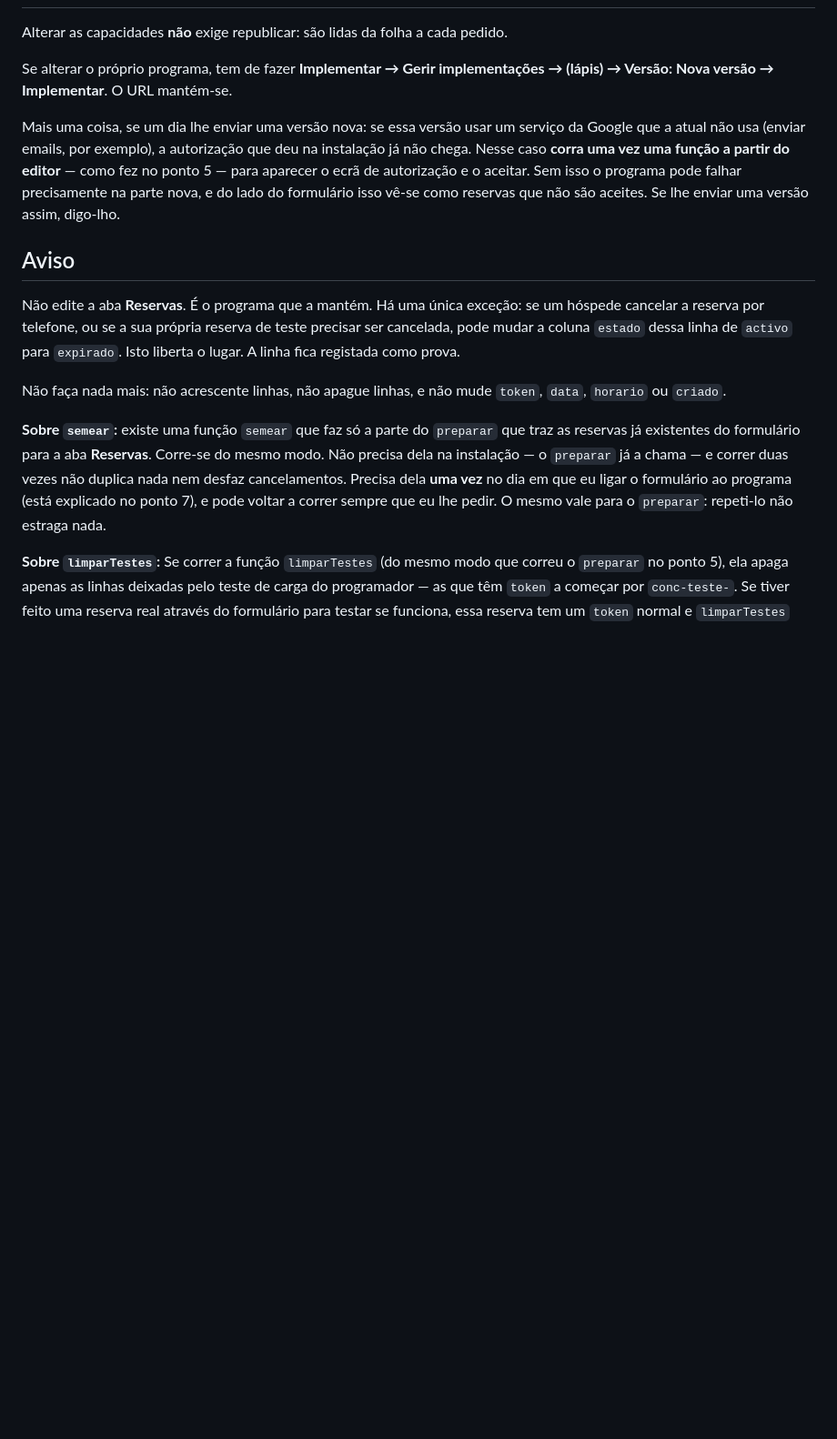
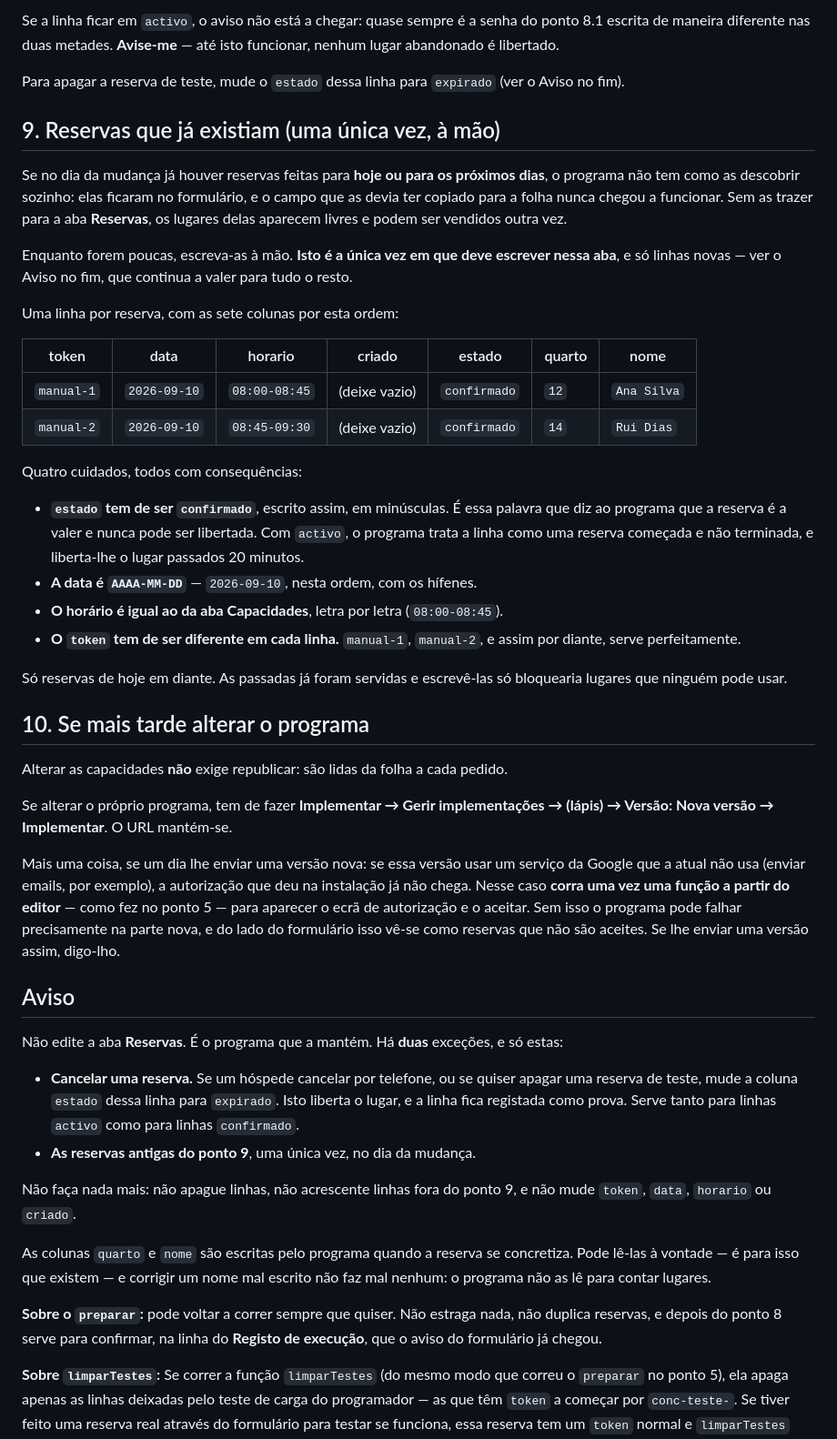
Before and after one commit to anamfdesigner-afk/calendario-widget, a Markdown page: docs/instalacao-reservas.md, the part around one of its changes. Shown at 91% size. GitHub-like rendering; blank space fills up the shorter version.

```diff
--- a/docs/instalacao-reservas.md
+++ b/docs/instalacao-reservas.md
@@ -176,3 +229,45 @@ Três coisas que também deve saber, sem alarme:
+Se a linha ficar em `activo`, o aviso não está a chegar: quase sempre é a
+senha do ponto 8.1 escrita de maneira diferente nas duas metades. **Avise-me**
+— até isto funcionar, nenhum lugar abandonado é libertado.
+
+Para apagar a reserva de teste, mude o `estado` dessa linha para
+`expirado` (ver o Aviso no fim).
+
+## 9. Reservas que já existiam (uma única vez, à mão)
+
+Se no dia da mudança já houver reservas feitas para **hoje ou para os
+próximos dias**, o programa não tem como as descobrir sozinho: elas ficaram
+no formulário, e o campo que as devia ter copiado para a folha nunca chegou a
+funcionar. Sem as trazer para a aba **Reservas**, os lugares delas aparecem
+livres e podem ser vendidos outra vez.
+
+Enquanto forem poucas, escreva-as à mão. **Isto é a única vez em que deve
+escrever nessa aba**, e só linhas novas — ver o Aviso no fim, que continua a
+valer para tudo o resto.
+
+Uma linha por reserva, com as sete colunas por esta ordem:
+
+| token | data | horario | criado | estado | quarto | nome |
+|---|---|---|---|---|---|---|
+| `manual-1` | `2026-09-10` | `08:00-08:45` | (deixe vazio) | `confirmado` | `12` | `Ana Silva` |
+| `manual-2` | `2026-09-10` | `08:45-09:30` | (deixe vazio) | `confirmado` | `14` | `Rui Dias` |
+
+Quatro cuidados, todos com consequências:
+
+- **`estado` tem de ser `confirmado`**, escrito assim, em minúsculas. É essa
+  palavra que diz ao programa que a reserva é a valer e nunca pode ser
+  libertada. Com `activo`, o programa trata a linha como uma reserva
+  começada e não terminada, e liberta-lhe o lugar passados 20 minutos.
+- **A data é `AAAA-MM-DD`** — `2026-09-10`, nesta ordem, com os hífenes.
+- **O horário é igual ao da aba Capacidades**, letra por letra
+  (`08:00-08:45`).
+- **O `token` tem de ser diferente em cada linha.** `manual-1`, `manual-2`,
+  e assim por diante, serve perfeitamente.
+
+Só reservas de hoje em diante. As passadas já foram servidas e escrevê-las
+só bloquearia lugares que ninguém pode usar.
+
+## 10. Se mais tarde alterar o programa
 
 Alterar as capacidades **não** exige republicar: são lidas da folha a cada
 pedido.
@@ -191,22 +286,26 @@ aceites. Se lhe enviar uma versão assim, digo-lho.
 
 ## Aviso
 
-Não edite a aba **Reservas**. É o programa que a mantém. Há uma única
-exceção: se um hóspede cancelar a reserva por telefone, ou se a sua própria
-reserva de teste precisar ser cancelada, pode mudar a coluna `estado` dessa
-linha de `activo` para `expirado`. Isto liberta o lugar. A linha fica
-registada como prova.
+Não edite a aba **Reservas**. É o programa que a mantém. Há **duas** exceções,
+e só estas:
 
-Não faça nada mais: não acrescente linhas, não apague linhas, e não mude
-`token`, `data`, `horario` ou `criado`.
+- **Cancelar uma reserva.** Se um hóspede cancelar por telefone, ou se
+  quiser apagar uma reserva de teste, mude a coluna `estado` dessa linha
+  para `expirado`. Isto liberta o lugar, e a linha fica registada como prova.
+  Serve tanto para linhas `activo` como para linhas `confirmado`.
+- **As reservas antigas do ponto 9**, uma única vez, no dia da mudança.
 
-**Sobre `semear`:** existe uma função `semear` que faz só a parte do
-`preparar` que traz as reservas já existentes do formulário para a aba
-**Reservas**. Corre-se do mesmo modo. Não precisa dela na instalação — o
-`preparar` já a chama — e correr duas vezes não duplica nada nem desfaz
-cancelamentos. Precisa dela **uma vez** no dia em que eu ligar o formulário
-ao programa (está explicado no ponto 7), e pode voltar a correr sempre que
-eu lhe pedir. O mesmo vale para o `preparar`: repeti-lo não estraga nada.
+Não faça nada mais: não apague linhas, não acrescente linhas fora do ponto
+9, e não mude `token`, `data`, `horario` ou `criado`.
+
+As colunas `quarto` e `nome` são escritas pelo programa quando a reserva se
+concretiza. Pode lê-las à vontade — é para isso que existem — e corrigir um
+nome mal escrito não faz mal nenhum: o programa não as lê para contar
+lugares.
+
+**Sobre o `preparar`:** pode voltar a correr sempre que quiser. Não estraga
+nada, não duplica reservas, e depois do ponto 8 serve para confirmar, na
+linha do **Registo de execução**, que o aviso do formulário já chegou.
 
 **Sobre `limparTestes`:** Se correr a função `limparTestes` (do mesmo modo
 que correu o `preparar` no ponto 5), ela apaga apenas as linhas deixadas
```
Also changed, not shown: other parts of docs/instalacao-reservas.md (+82 -29 lines).
